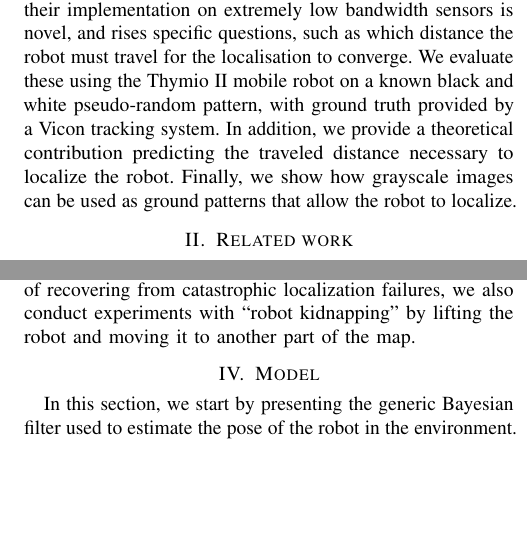
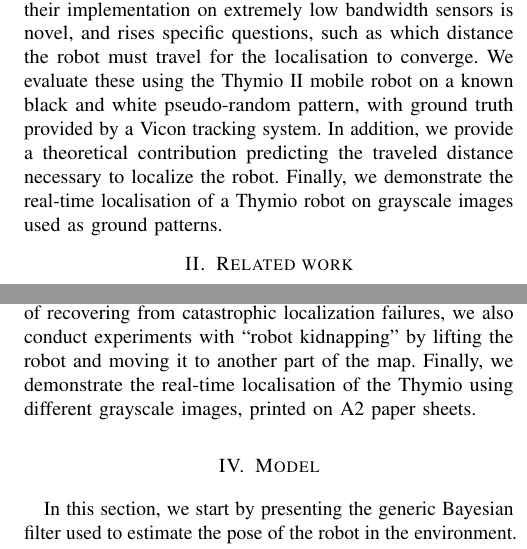
Before and after one commit to epfl-mobots/thymio-ground-localisation, a LaTeX paper (article/thymio-localisation-iros.tex): two parts of the columns of pages 2 and 3 of 9, joined at a grey line, cut so that both start at the same text, the shorter picture padded with empty space. Compiled offline with pdfLaTeX.

Commit message:
Added descriptions of final experiment

```diff
--- a/article/thymio-localisation-iros.tex
+++ b/article/thymio-localisation-iros.tex
@@ -115,8 +115,7 @@ While these approaches are commonly deployed in robots with extensive sensing ca
 % FIXME: improve link
 We evaluate these using the Thymio~II mobile robot on a known black and white pseudo-random pattern, with ground truth provided by a Vicon tracking system.
 In addition, we provide a theoretical contribution predicting the traveled distance necessary to localize the robot.
-Finally, we show how grayscale images can be used as ground patterns that allow the robot to localize.
-% FIXME: rewrite, highlight final process
+Finally, we demonstrate the real-time localisation of a Thymio robot on grayscale images used as ground patterns.
 
 \section{Related work}
 
@@ -183,8 +182,7 @@ We chose this period so that at maximum speed, the robot travels approximately h
 The motions of the robot can be classified into two different types, namely moving forward or backward (possibly in arcs) and rotating on spot.
 To fully explore the performance of the algorithm, we remotely control the robot along several trajectories covering all possible motions.
 To test the algorithm's ability of recovering from catastrophic localization failures, we also conduct experiments with ``robot kidnapping'' by lifting the robot and moving it to another part of the map.
-
-% TODO: add protocol for the final experiment
+Finally, we demonstrate the real-time localisation of the Thymio using different grayscale images, printed on A2 paper sheets.
 
 \section{Model}
 
```
